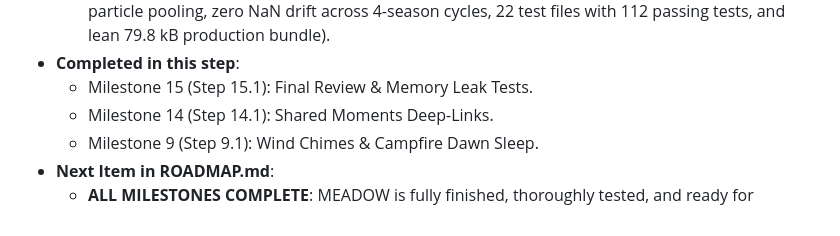
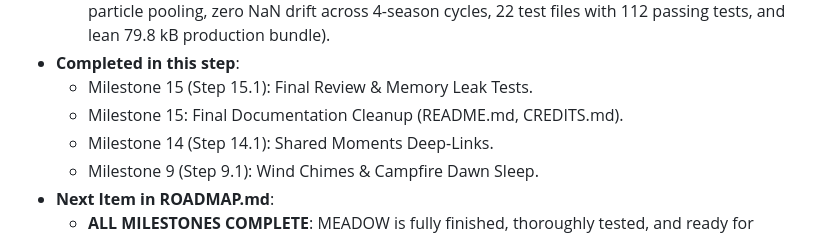
Before and after one commit to yoshik08/wander, a Markdown page: HANDOFF.md, the part around the change. Rendered like a GitHub page.

Commit message:
docs: add Final Documentation Cleanup to HANDOFF.md

```diff
--- a/HANDOFF.md
+++ b/HANDOFF.md
@@ -49,6 +49,7 @@
   - Milestone 15 (Step 15.1): Final Review, Endurance Memory Leak Tests & Production Release (1,500-frame traversal test confirming strict Chebyshev chunk capping <=121 chunks, bounded particle pooling, zero NaN drift across 4-season cycles, 22 test files with 112 passing tests, and lean 79.8 kB production bundle).
 - **Completed in this step**:
   - Milestone 15 (Step 15.1): Final Review & Memory Leak Tests.
+  - Milestone 15: Final Documentation Cleanup (README.md, CREDITS.md).
   - Milestone 14 (Step 14.1): Shared Moments Deep-Links.
   - Milestone 9 (Step 9.1): Wind Chimes & Campfire Dawn Sleep.
 - **Next Item in ROADMAP.md**:
```
